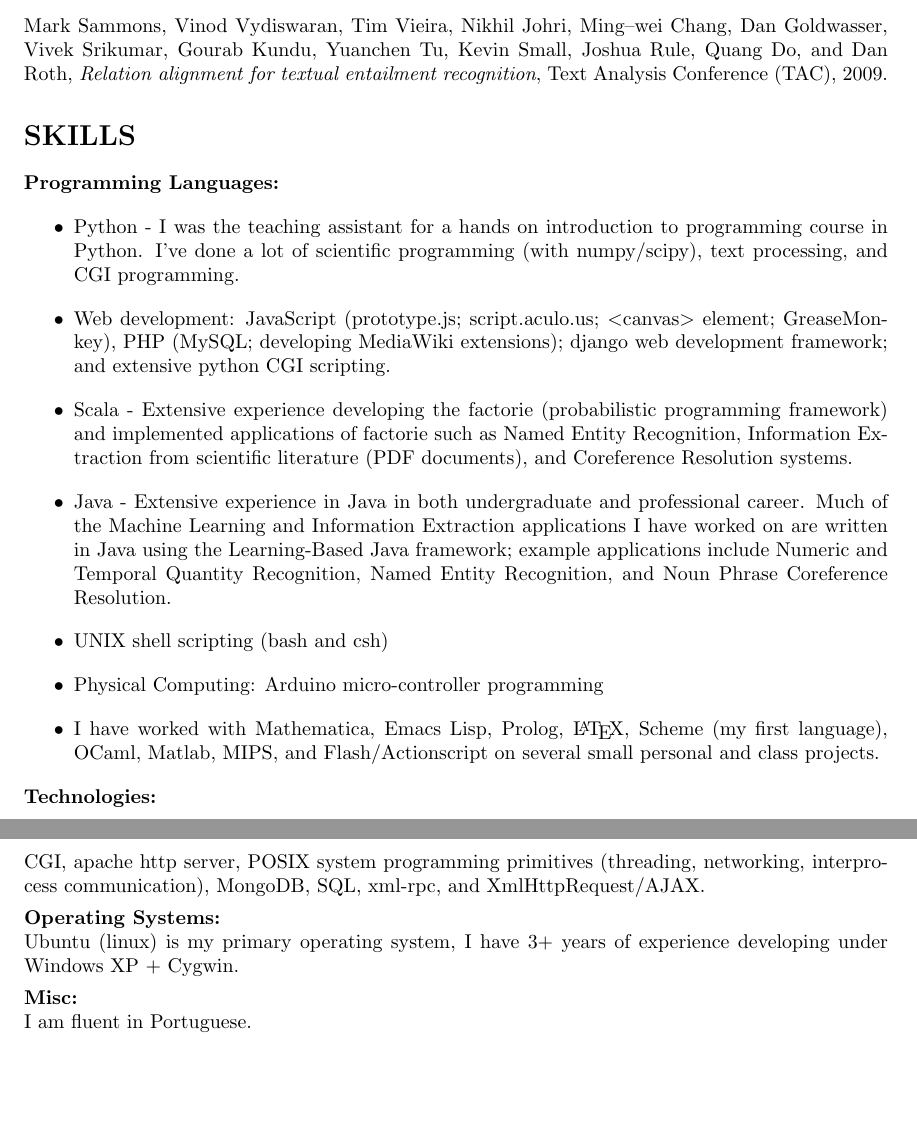
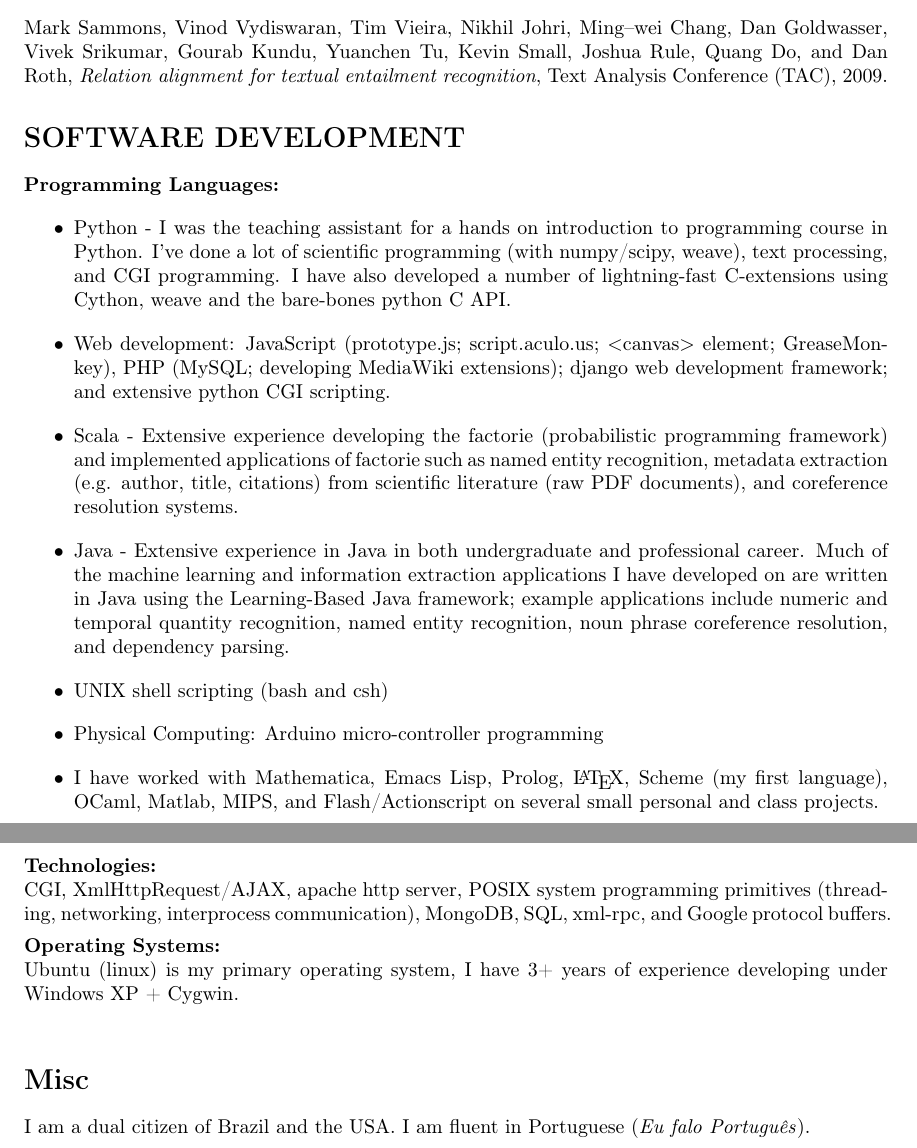
Before and after one commit to timvieira/timvieira.github.com, a LaTeX CV (CV/timv-cv.tex): two parts of pages 2 and 3 of 3, joined at a grey line, cut so that both start at the same text, the shorter picture padded with empty space. Compiled offline with pdfLaTeX.

Commit message:
a few more tweaks to CV, mostly in the software developement section

```diff
--- a/CV/timv-cv.tex
+++ b/CV/timv-cv.tex
@@ -2,6 +2,9 @@
 
 \usepackage{graphicx}
 \usepackage{url}
+
+\usepackage[utf8]{inputenc}
+\usepackage[T1]{fontenc}
 
 \usepackage{parskip}
 \setlength{\parskip}{10pt}
@@ -120,17 +125,18 @@ Dan Goldwasser, Vivek Srikumar, Gourab Kundu, Yuanchen Tu, Kevin Small,
 Joshua Rule, Quang Do, and Dan Roth, \emph{Relation alignment for textual entailment recognition}, Text Analysis Conference (TAC), 2009.
 
 
-\section*{SKILLS}
+
+\section*{SOFTWARE DEVELOPMENT}
 {\bf Programming Languages:}
 \begin{itemize}
 %%%%
-\item Python - I was the teaching assistant for a hands on introduction to programming course in Python. I've done a lot of scientific programming (with numpy/scipy), text processing, and CGI programming.
+\item Python - I was the teaching assistant for a hands on introduction to programming course in Python. I've done a lot of scientific programming (with numpy/scipy, weave), text processing, and CGI programming. I have also developed a number of lightning-fast C-extensions using Cython, weave and the bare-bones python C API.
 %%%%
 \item Web development: JavaScript (prototype.js; script.aculo.us; $<$canvas$>$ element; GreaseMonkey), PHP (MySQL; developing MediaWiki extensions); django web development framework; and extensive python CGI scripting.
 %%%%
-\item Scala - Extensive experience developing the factorie (probabilistic programming framework) and implemented applications of factorie such as Named Entity Recognition, Information Extraction from scientific literature (PDF documents), and Coreference Resolution systems.
+\item Scala - Extensive experience developing the factorie (probabilistic programming framework) and implemented applications of factorie such as named entity recognition, metadata extraction (e.g. author, title, citations) from scientific literature (raw PDF documents), and coreference resolution systems.
 %%%%
-\item Java - Extensive experience in Java in both undergraduate and professional career. Much of the Machine Learning and Information Extraction applications I have worked on are written in Java using the Learning-Based Java framework; example applications include Numeric and Temporal Quantity Recognition, Named Entity Recognition, and Noun Phrase Coreference Resolution.
+\item Java - Extensive experience in Java in both undergraduate and professional career. Much of the machine learning and information extraction applications I have developed on are written in Java using the Learning-Based Java framework; example applications include numeric and temporal quantity recognition, named entity recognition, noun phrase coreference resolution, and dependency parsing.
 %%%%
 \item UNIX shell scripting (bash and csh)
 %%%%
@@ -140,15 +146,14 @@ Joshua Rule, Quang Do, and Dan Roth, \emph{Relation alignment for textual entail
 \end{itemize}
 
 {\bf Technologies:} \\
-CGI, apache http server, POSIX system programming primitives (threading, networking, interprocess communication), MongoDB, SQL, xml-rpc, and XmlHttpRequest/AJAX. \\ \vspace{-18pt}
+CGI, XmlHttpRequest/AJAX, apache http server, POSIX system programming primitives (threading, networking, interprocess communication), MongoDB, SQL, xml-rpc, and Google protocol buffers. \\ \vspace{-18pt}
 
 {\bf Operating Systems:} \\
 Ubuntu (linux) is my primary operating system, I have 3+ years of experience developing under Windows XP + Cygwin. \\
 
-\vspace{-18pt}
 
-{\bf Misc:} \\
-I am fluent in Portuguese.
+\section*{Misc}
+I am a dual citizen of Brazil and the USA. I am fluent in Portuguese (\emph{Eu falo Portugu\^{e}s}).
 
 %\end{resume}
 \end{document}
```
Also changed, not shown: CV/timv-cv.pdf, CV/timv-cv.tex (2 more changed lines).
